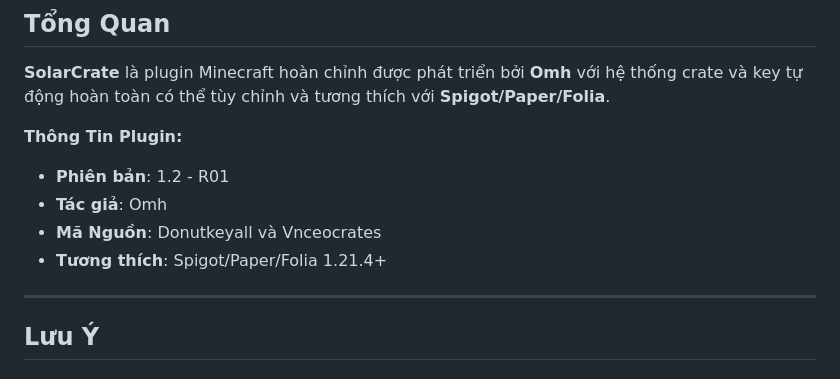
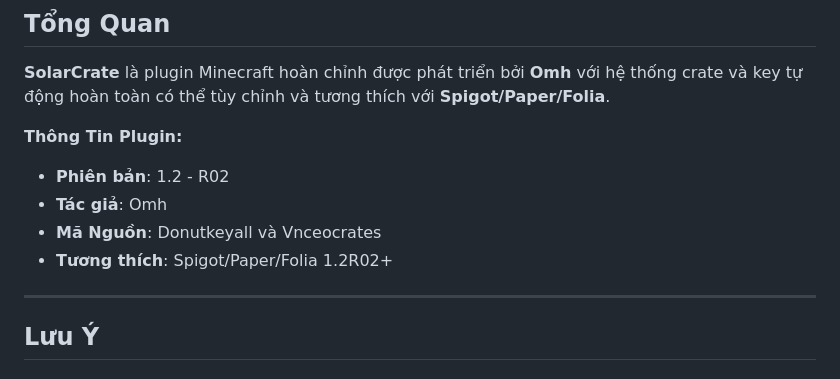
Before and after one commit to OmhVN/SolarCrate, a Markdown page: README.md, the part around the change. Rendered like a GitHub page.

Commit message:
Update README.md
Signed-off-by: OmhVN <vuhaotran346@gmail.com>

```diff
--- a/README.md
+++ b/README.md
@@ -4,10 +4,10 @@
 **SolarCrate** là plugin Minecraft hoàn chỉnh được phát triển bởi **Omh** với hệ thống crate và key tự động hoàn toàn có thể tùy chỉnh và tương thích với **Spigot/Paper/Folia**.
 
 **Thông Tin Plugin:**
-- **Phiên bản**: 1.2 - R01
+- **Phiên bản**: 1.2 - R02
 - **Tác giả**: Omh
 - **Mã Nguồn**: Donutkeyall và Vnceocrates
-- **Tương thích**: Spigot/Paper/Folia 1.21.4+
+- **Tương thích**: Spigot/Paper/Folia 1.2R02+
 
 ---
 ## Lưu Ý
```
